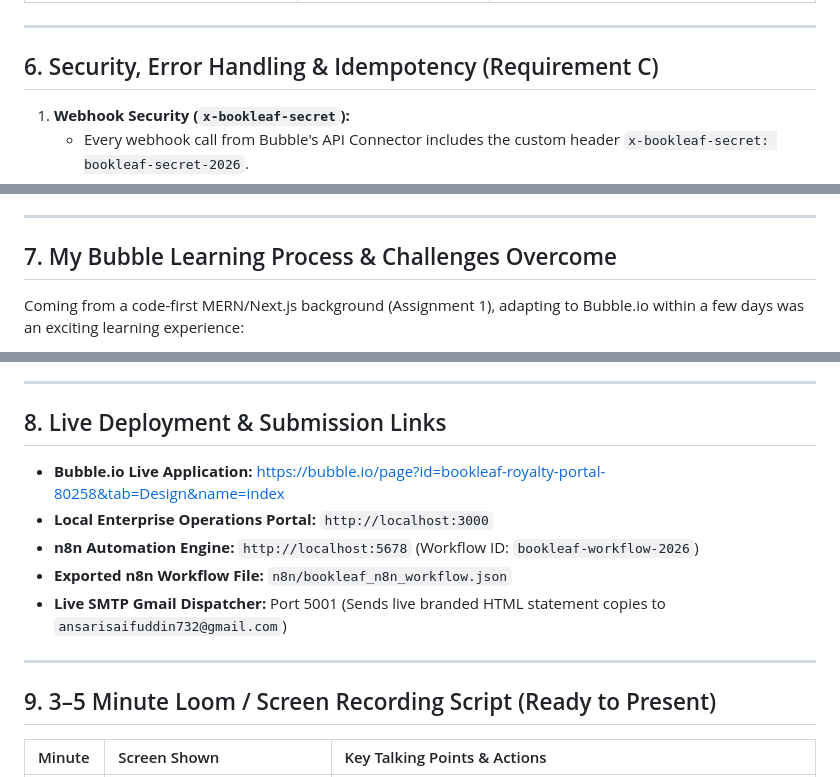
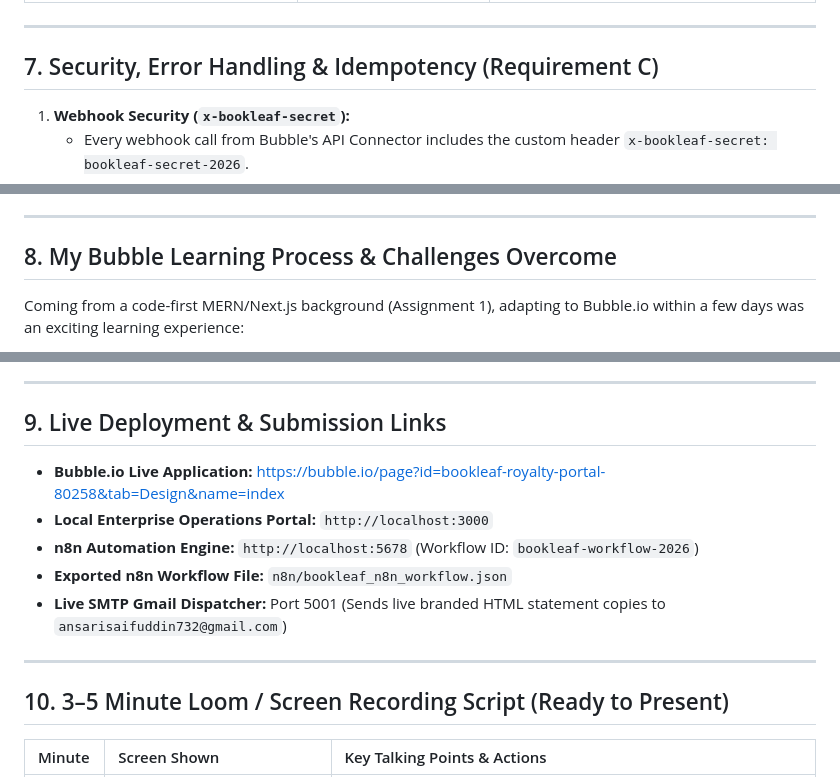
Before and after one commit to saifAnsari732/new-job2, a Markdown page: README.md, 3 parts joined by grey strips. Rendered like a GitHub page.

```diff
--- a/README.md
+++ b/README.md
@@ -150,7 +237,7 @@ Our n8n workflow (`4. Prepare Author Context & AI Prompt`) injects the **BookLea
 
 ---
 
-## 6. Security, Error Handling & Idempotency (Requirement C)
+## 7. Security, Error Handling & Idempotency (Requirement C)
 
 1. **Webhook Security (`x-bookleaf-secret`):**
    - Every webhook call from Bubble's API Connector includes the custom header `x-bookleaf-secret: bookleaf-secret-2026`.
@@ -164,7 +251,7 @@ Our n8n workflow (`4. Prepare Author Context & AI Prompt`) injects the **BookLea
 
 ---
 
-## 7. My Bubble Learning Process & Challenges Overcome
+## 8. My Bubble Learning Process & Challenges Overcome
 
 Coming from a code-first MERN/Next.js background (Assignment 1), adapting to Bubble.io within a few days was an exciting learning experience:
 1. **Challenge 1 — Relational Aggregations vs. Filtering Performance:**
@@ -177,7 +264,7 @@ Coming from a code-first MERN/Next.js background (Assignment 1), adapting to Bub
 
 ---
 
-## 8. Live Deployment & Submission Links
+## 9. Live Deployment & Submission Links
 
 - **Bubble.io Live Application:** [https://bubble.io/page?id=bookleaf-royalty-portal-80258&tab=Design&name=index](https://bubble.io/page?id=bookleaf-royalty-portal-80258&tab=Design&name=index)
 - **Local Enterprise Operations Portal:** `http://localhost:3000`
@@ -187,7 +274,7 @@ Coming from a code-first MERN/Next.js background (Assignment 1), adapting to Bub
 
 ---
 
-## 9. 3–5 Minute Loom / Screen Recording Script (Ready to Present)
+## 10. 3–5 Minute Loom / Screen Recording Script (Ready to Present)
 
 | Minute | Screen Shown | Key Talking Points & Actions |
 | :--- | :--- | :--- |
```
Also changed, not shown: other parts of README.md (+91 -4 lines).
